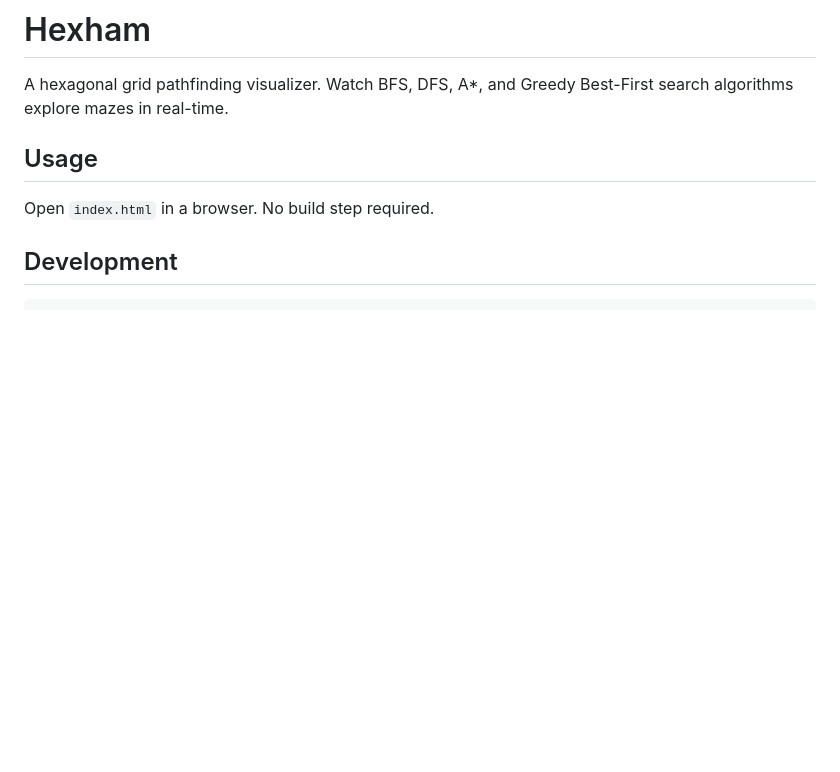
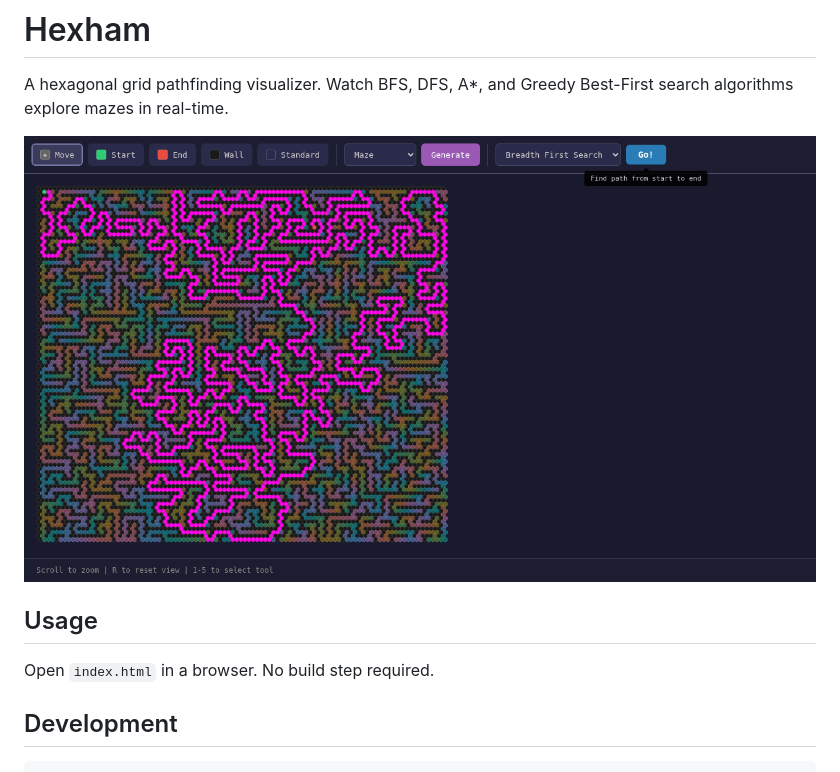
Before and after one commit to richardTowers/hexham, a Markdown page: README.md, the part around the change. GitHub-like rendering; pictures changed too: screenshot.png (added); blank space fills up the shorter version.

Commit message:
Add screenshot to README
Co-Authored-By: Claude Opus 4.5 <noreply@anthropic.com>

```diff
--- a/README.md
+++ b/README.md
@@ -1,6 +1,8 @@
 # Hexham
 
 A hexagonal grid pathfinding visualizer. Watch BFS, DFS, A\*, and Greedy Best-First search algorithms explore mazes in real-time.
+
+![A solved maze showing visited cells in a rainbow gradient and the final path in magenta](screenshot.png)
 
 ## Usage
 
```
